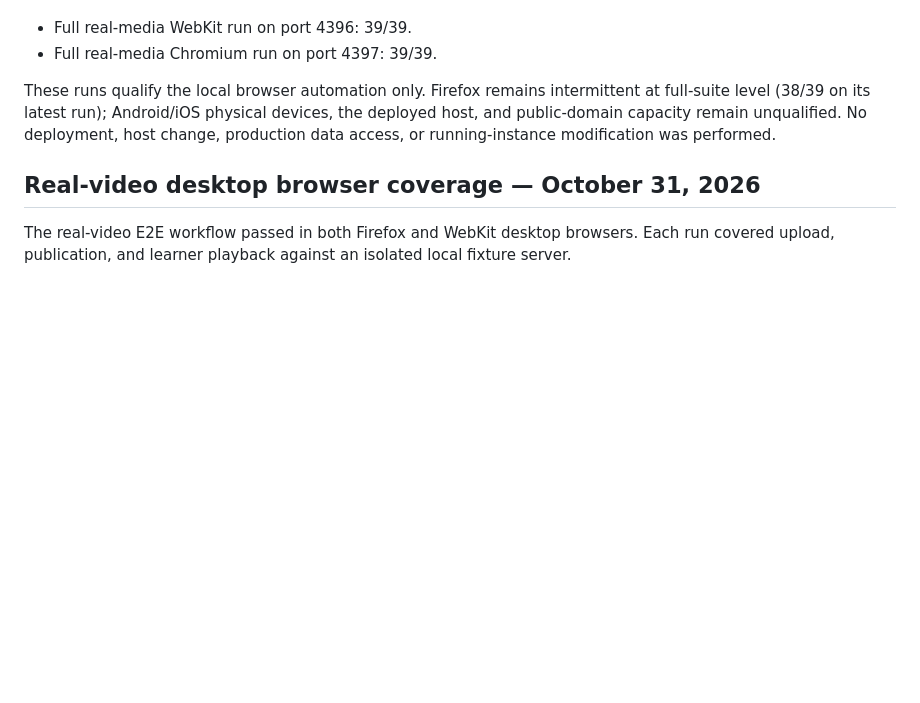
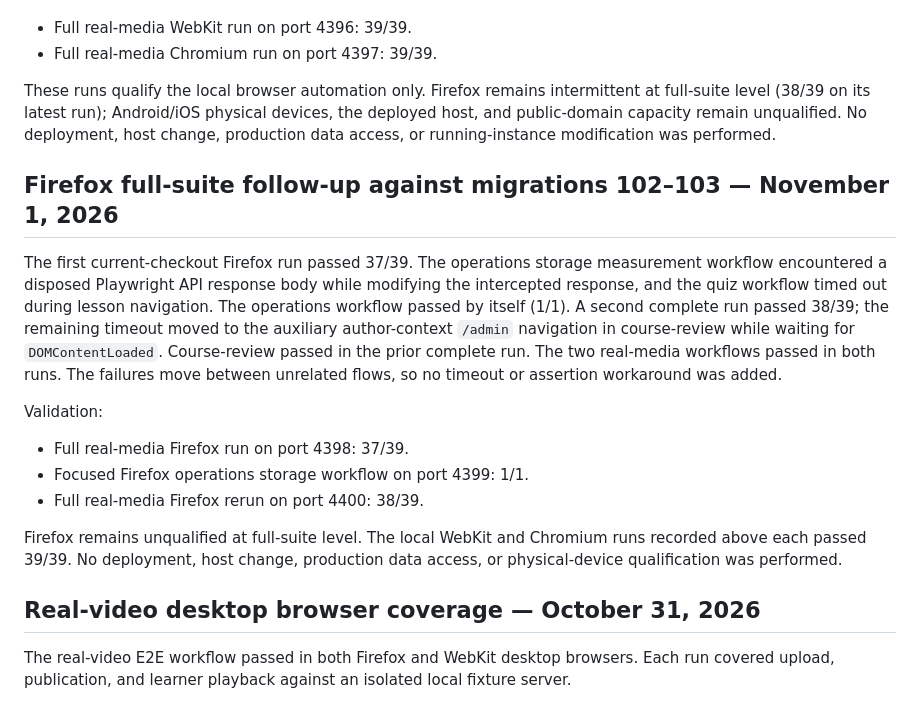
Before and after one commit to souzamonteiro/maia-lms, a Markdown page: docs/11-validation.md, the part around the change. Drawn GitHub-style; blank space fills up the shorter version.

Commit message:
Record latest Firefox suite instability
Co-authored-by: Copilot <223556219+Copilot@users.noreply.github.com>

```diff
--- a/docs/11-validation.md
+++ b/docs/11-validation.md
@@ -2513,6 +2513,27 @@ devices, the deployed host, and public-domain capacity remain unqualified. No
 deployment, host change, production data access, or running-instance
 modification was performed.
 
+## Firefox full-suite follow-up against migrations 102–103 — November 1, 2026
+
+The first current-checkout Firefox run passed 37/39. The operations storage
+measurement workflow encountered a disposed Playwright API response body while
+modifying the intercepted response, and the quiz workflow timed out during
+lesson navigation. The operations workflow passed by itself (1/1). A second
+complete run passed 38/39; the remaining timeout moved to the auxiliary
+author-context `/admin` navigation in course-review while waiting for
+`DOMContentLoaded`. Course-review passed in the prior complete run. The two
+real-media workflows passed in both runs. The failures move between unrelated
+flows, so no timeout or assertion workaround was added.
+
+Validation:
+- Full real-media Firefox run on port 4398: 37/39.
+- Focused Firefox operations storage workflow on port 4399: 1/1.
+- Full real-media Firefox rerun on port 4400: 38/39.
+
+Firefox remains unqualified at full-suite level. The local WebKit and Chromium
+runs recorded above each passed 39/39. No deployment, host change, production
+data access, or physical-device qualification was performed.
+
 ## Real-video desktop browser coverage — October 31, 2026
 
 The real-video E2E workflow passed in both Firefox and WebKit desktop browsers.
```
Also changed, not shown: TODO.md (+8 -1 lines).
